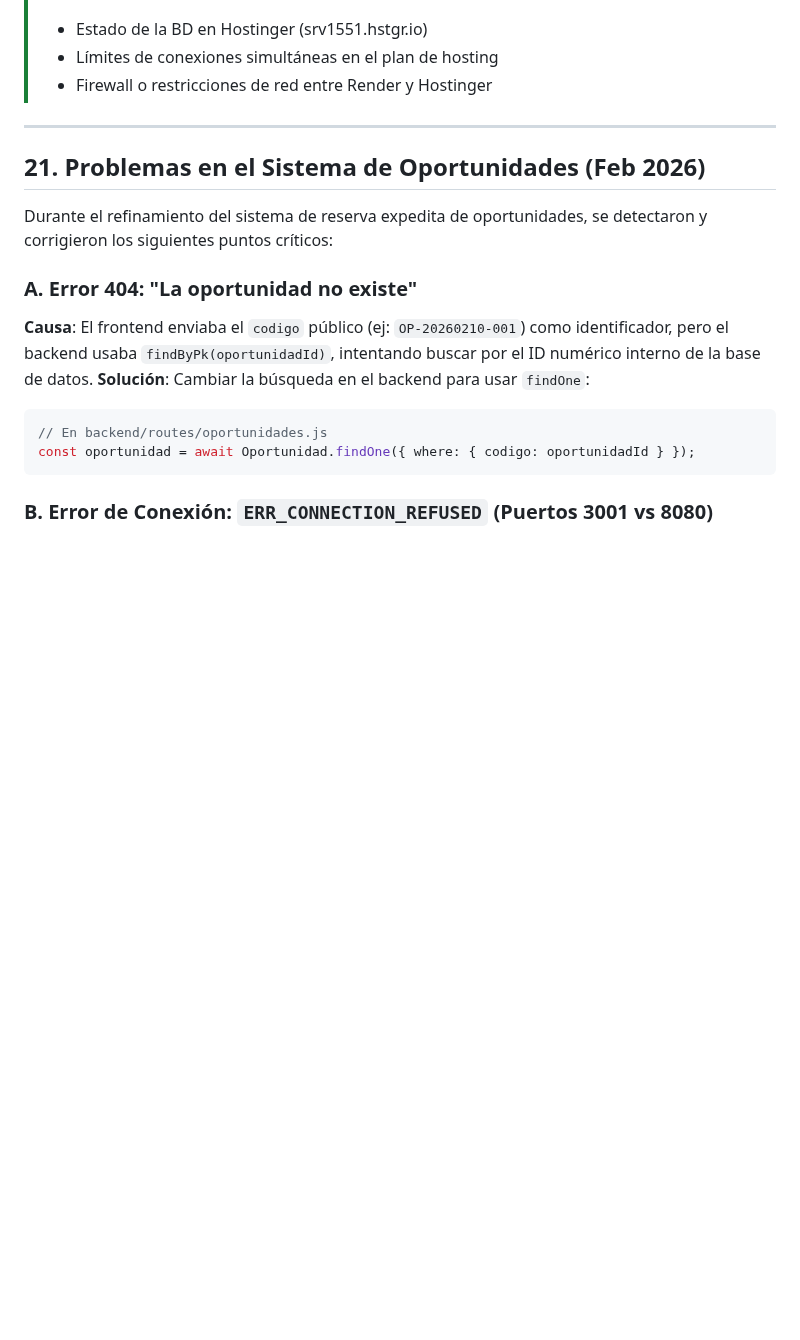
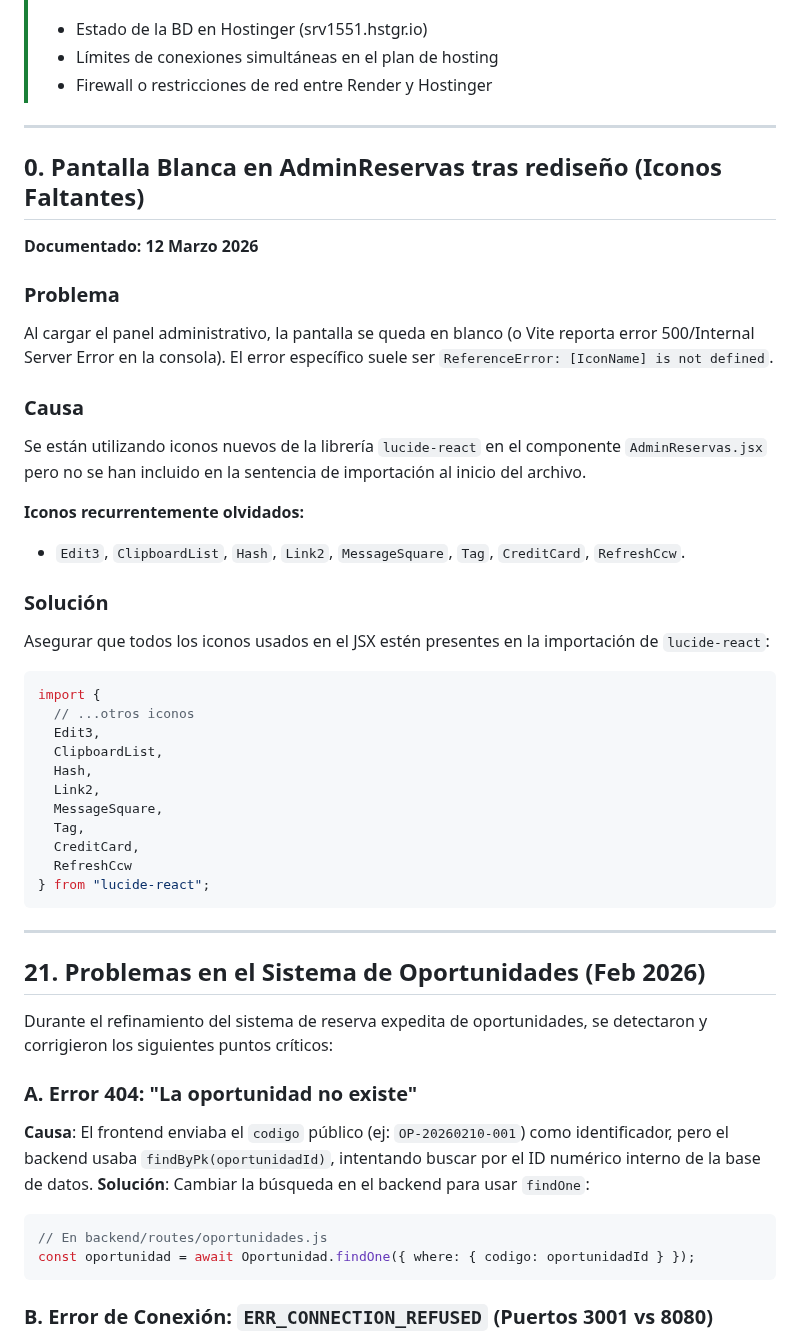
Before and after one commit to WidoMartinez/transportes-araucaria, a Markdown page: GUIA_SOLUCION_PROBLEMAS.md, the part around the change. GitHub-like rendering; blank space fills up the shorter version.

Commit message:
docs: registrar error de iconos y actualizar logs de despliegue

````diff
--- a/GUIA_SOLUCION_PROBLEMAS.md
+++ b/GUIA_SOLUCION_PROBLEMAS.md
@@ -2393,6 +2393,37 @@ DB_LOGGING=true  # Habilita logging SQL para diagnóstico (solo desarrollo)
 
 ---
 
+## 0. Pantalla Blanca en AdminReservas tras rediseño (Iconos Faltantes)
+
+**Documentado: 12 Marzo 2026**
+
+### Problema
+Al cargar el panel administrativo, la pantalla se queda en blanco (o Vite reporta error 500/Internal Server Error en la consola). El error específico suele ser `ReferenceError: [IconName] is not defined`.
+
+### Causa
+Se están utilizando iconos nuevos de la librería `lucide-react` en el componente `AdminReservas.jsx` pero no se han incluido en la sentencia de importación al inicio del archivo.
+
+**Iconos recurrentemente olvidados:**
+- `Edit3`, `ClipboardList`, `Hash`, `Link2`, `MessageSquare`, `Tag`, `CreditCard`, `RefreshCcw`.
+
+### Solución
+Asegurar que todos los iconos usados en el JSX estén presentes en la importación de `lucide-react`:
+```javascript
+import {
+  // ...otros iconos
+  Edit3,
+  ClipboardList,
+  Hash,
+  Link2,
+  MessageSquare,
+  Tag,
+  CreditCard,
+  RefreshCcw
+} from "lucide-react";
+```
+
+---
+
 ## 21. Problemas en el Sistema de Oportunidades (Feb 2026)
 
 Durante el refinamiento del sistema de reserva expedita de oportunidades, se detectaron y corrigieron los siguientes puntos críticos:
````
